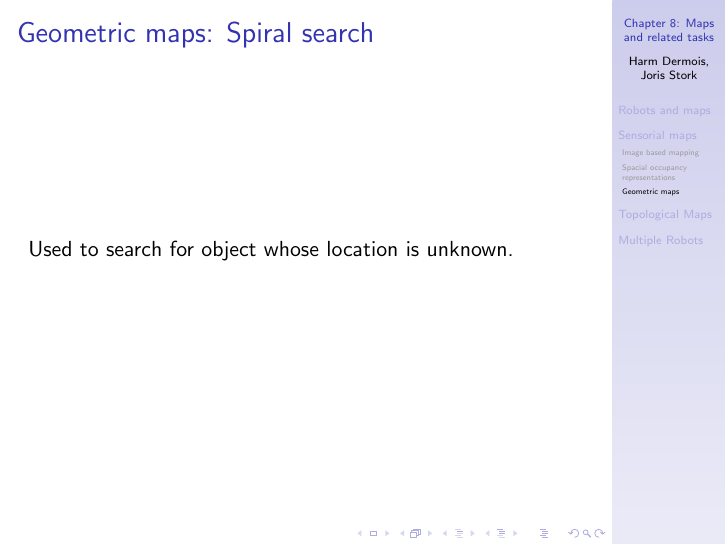
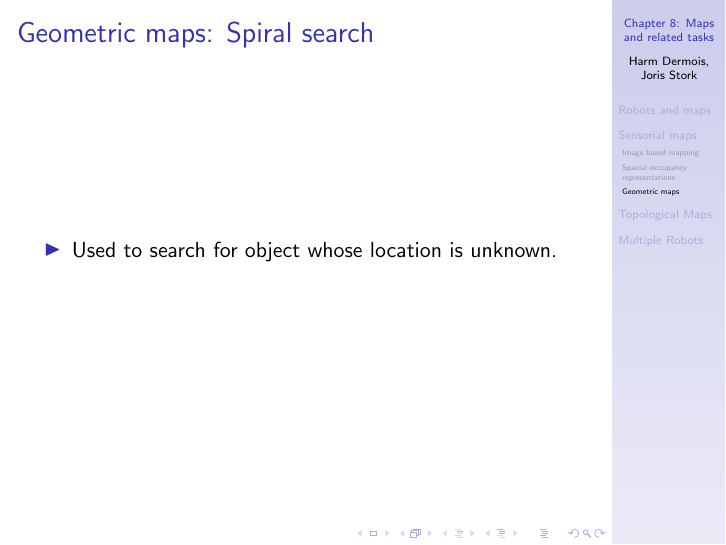
Before and after one commit to joristork/robots, LaTeX slides (presentation/presentation.tex): page 29 of 43. Compiled offline with pdfLaTeX.

Commit message:
Presentation pretty much done from my side.

```diff
--- a/presentation/presentation.tex
+++ b/presentation/presentation.tex
@@ -310,7 +310,10 @@ In more general environments no bound is possible.
 }
 
 \frame{\frametitle{Geometric maps: Spiral search}
-    Used to search for object whose location is unknown.
+\begin{itemize}
+    \item Used to search for object whose location is unknown.
+
+\end{itemize}
 }
 
 \section{Topological Maps}
```
